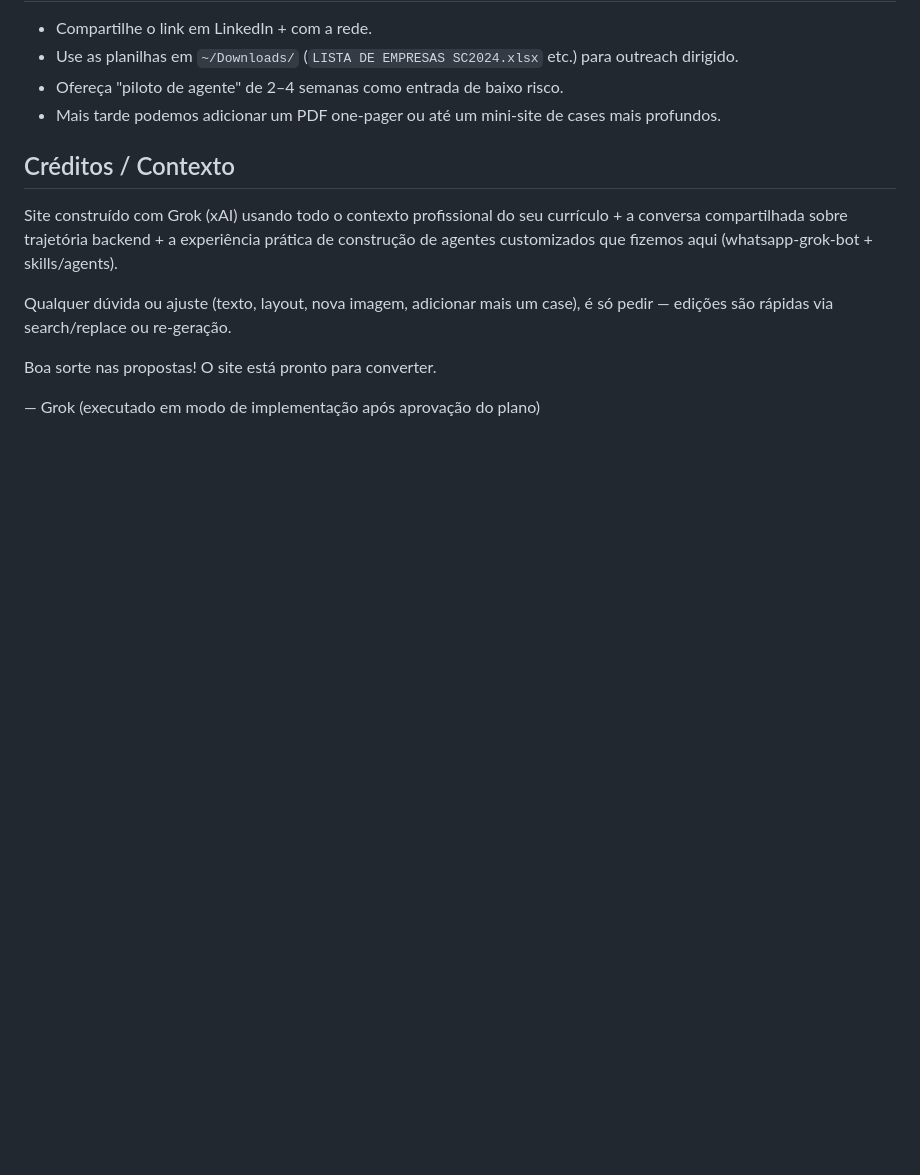
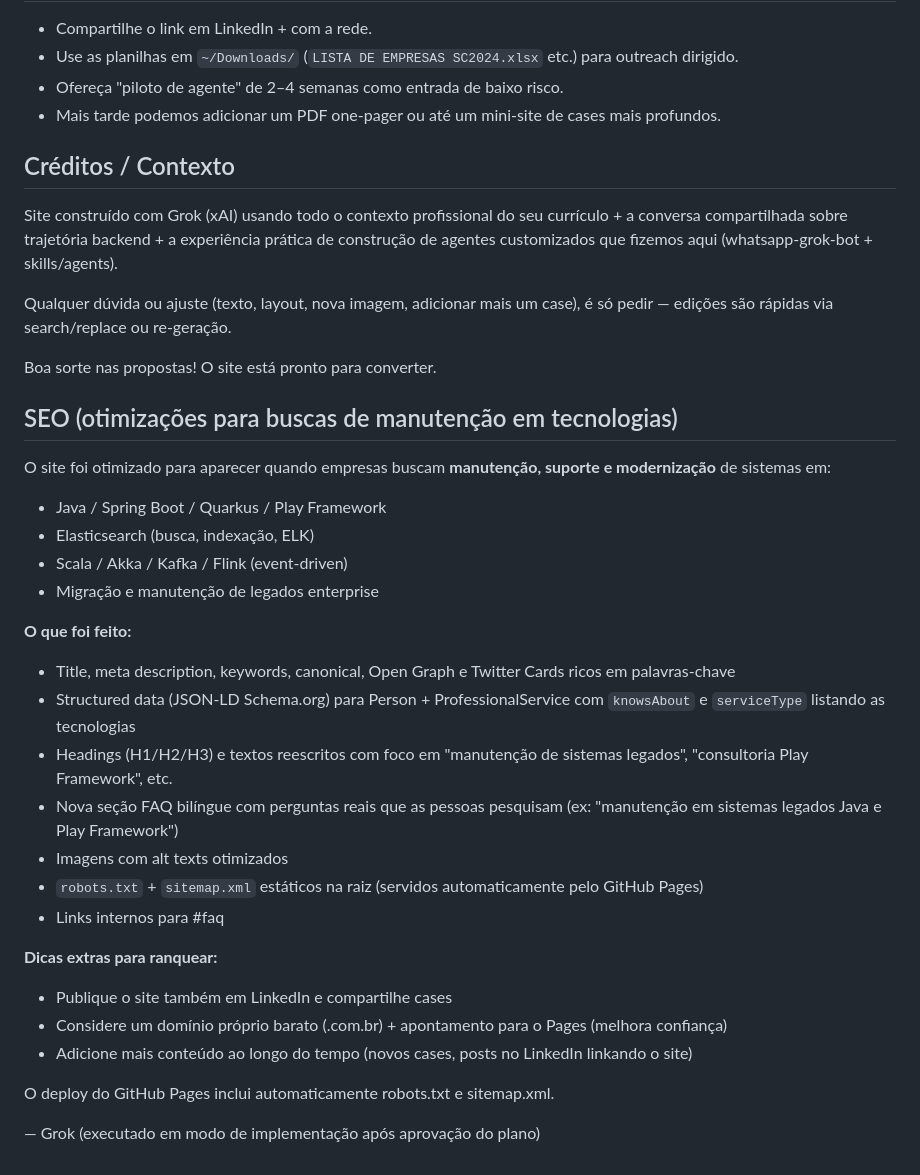
Before and after one commit to ivamartins/code-solutions-site, a Markdown page: README.md, the part around the change. Drawn GitHub-style; blank space fills up the shorter version.

Commit message:
docs: add SEO section to README explaining the optimizations for legacy maintenance searches

```diff
--- a/README.md
+++ b/README.md
@@ -219,4 +219,29 @@ Qualquer dúvida ou ajuste (texto, layout, nova imagem, adicionar mais um case),
 
 Boa sorte nas propostas! O site está pronto para converter.
 
+## SEO (otimizações para buscas de manutenção em tecnologias)
+
+O site foi otimizado para aparecer quando empresas buscam **manutenção, suporte e modernização** de sistemas em:
+
+- Java / Spring Boot / Quarkus / Play Framework
+- Elasticsearch (busca, indexação, ELK)
+- Scala / Akka / Kafka / Flink (event-driven)
+- Migração e manutenção de legados enterprise
+
+**O que foi feito:**
+- Title, meta description, keywords, canonical, Open Graph e Twitter Cards ricos em palavras-chave
+- Structured data (JSON-LD Schema.org) para Person + ProfessionalService com `knowsAbout` e `serviceType` listando as tecnologias
+- Headings (H1/H2/H3) e textos reescritos com foco em "manutenção de sistemas legados", "consultoria Play Framework", etc.
+- Nova seção FAQ bilíngue com perguntas reais que as pessoas pesquisam (ex: "manutenção em sistemas legados Java e Play Framework")
+- Imagens com alt texts otimizados
+- `robots.txt` + `sitemap.xml` estáticos na raiz (servidos automaticamente pelo GitHub Pages)
+- Links internos para #faq
+
+**Dicas extras para ranquear:**
+- Publique o site também em LinkedIn e compartilhe cases
+- Considere um domínio próprio barato (.com.br) + apontamento para o Pages (melhora confiança)
+- Adicione mais conteúdo ao longo do tempo (novos cases, posts no LinkedIn linkando o site)
+
+O deploy do GitHub Pages inclui automaticamente robots.txt e sitemap.xml.
+
 — Grok (executado em modo de implementação após aprovação do plano)
```
